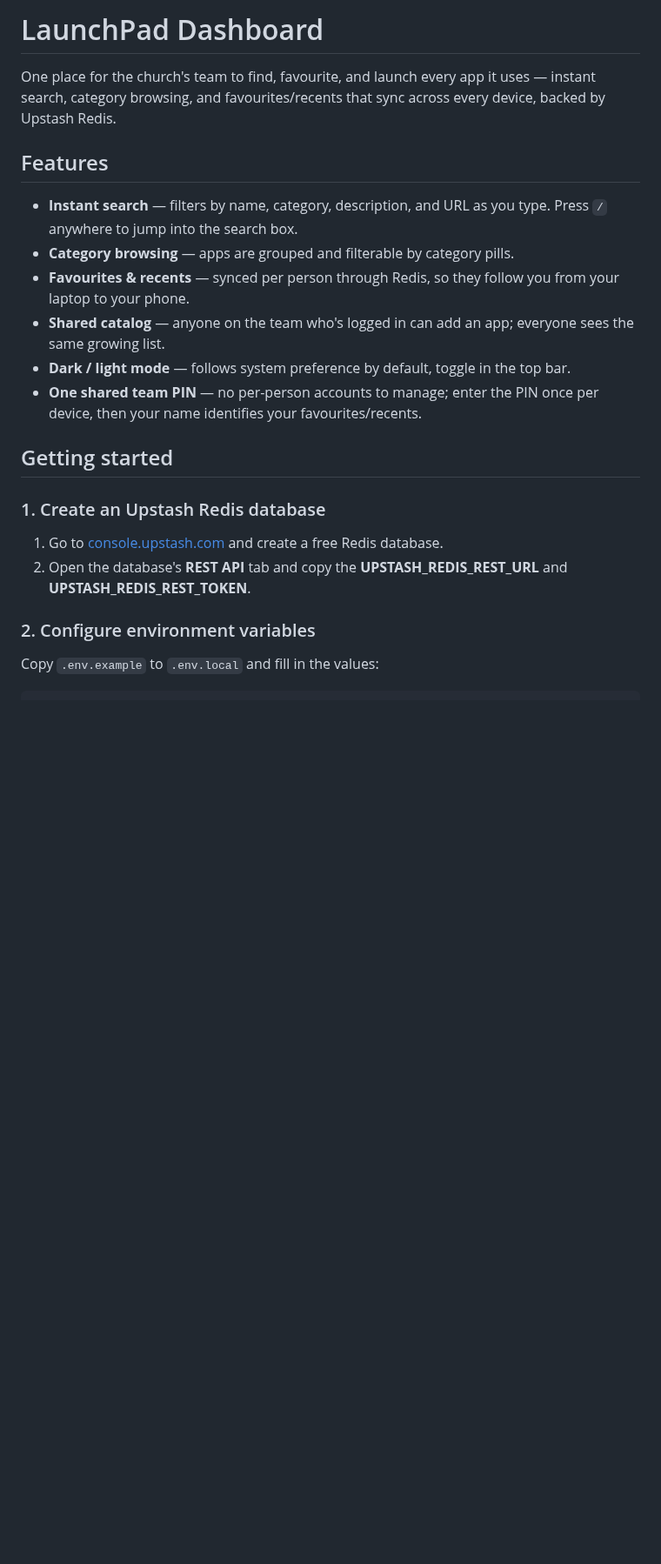
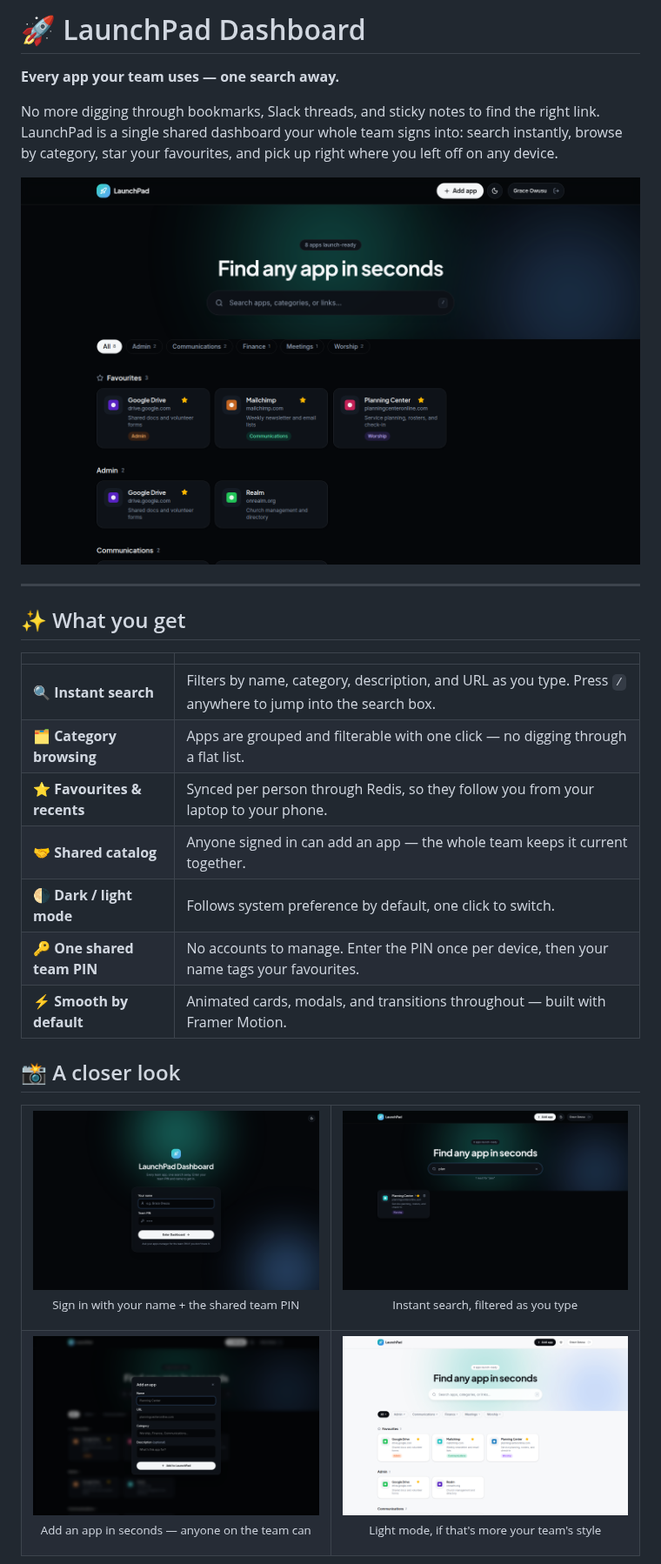
Before and after one commit to leewest0/launch, a Markdown page: README.md, the part around one of its changes. Shown at 87% size. Rendered like a GitHub page; pictures changed too: docs/screenshots/add-app.png (added), docs/screenshots/dashboard-dark.png (added), docs/screenshots/dashboard-light.png (added); blank space fills up the shorter version.

```diff
--- a/README.md
+++ b/README.md
@@ -1,25 +1,52 @@
-# LaunchPad Dashboard
+# 🚀 LaunchPad Dashboard
 
-One place for the church's team to find, favourite, and launch every app it
-uses — instant search, category browsing, and favourites/recents that sync
-across every device, backed by Upstash Redis.
+**Every app your team uses — one search away.**
 
-## Features
+No more digging through bookmarks, Slack threads, and sticky notes to find
+the right link. LaunchPad is a single shared dashboard your whole team signs
+into: search instantly, browse by category, star your favourites, and pick
+up right where you left off on any device.
 
-- **Instant search** — filters by name, category, description, and URL as you type. Press `/` anywhere to jump into the search box.
-- **Category browsing** — apps are grouped and filterable by category pills.
-- **Favourites & recents** — synced per person through Redis, so they follow you from your laptop to your phone.
-- **Shared catalog** — anyone on the team who's logged in can add an app; everyone sees the same growing list.
-- **Dark / light mode** — follows system preference by default, toggle in the top bar.
-- **One shared team PIN** — no per-person accounts to manage; enter the PIN once per device, then your name identifies your favourites/recents.
+<p align="center">
+  <img src="docs/screenshots/dashboard-dark.png" alt="LaunchPad dashboard in dark mode, showing the search bar, category pills, and a grid of app cards" width="100%" />
+</p>
 
-## Getting started
+---
 
-### 1. Create an Upstash Redis database
+## ✨ What you get
 
-1. Go to [console.upstash.com](https://console.upstash.com) and create a free Redis database.
-2. Open the database's **REST API** tab and copy the **UPSTASH_REDIS_REST_URL** and **UPSTASH_REDIS_REST_TOKEN**.
+| | |
+|---|---|
+| 🔍 **Instant search** | Filters by name, category, description, and URL as you type. Press `/` anywhere to jump into the search box. |
+| 🗂️ **Category browsing** | Apps are grouped and filterable with one click — no digging through a flat list. |
+| ⭐ **Favourites & recents** | Synced per person through Redis, so they follow you from your laptop to your phone. |
+| 🤝 **Shared catalog** | Anyone signed in can add an app — the whole team keeps it current together. |
+| 🌗 **Dark / light mode** | Follows system preference by default, one click to switch. |
+| 🔑 **One shared team PIN** | No accounts to manage. Enter the PIN once per device, then your name tags your favourites. |
+| ⚡ **Smooth by default** | Animated cards, modals, and transitions throughout — built with Framer Motion. |
 
-### 2. Configure environment variables
+## 📸 A closer look
 
-Copy `.env.example` to `.env.local` and fill in the values:
+<table>
+<tr>
+<td width="50%">
+<img src="docs/screenshots/login.png" alt="LaunchPad login screen with team PIN and name fields" width="100%" />
+<p align="center"><sub>Sign in with your name + the shared team PIN</sub></p>
+</td>
+<td width="50%">
+<img src="docs/screenshots/search.png" alt="LaunchPad instant search showing live filtered results" width="100%" />
+<p align="center"><sub>Instant search, filtered as you type</sub></p>
+</td>
+</tr>
+<tr>
+<td width="50%">
+<img src="docs/screenshots/add-app.png" alt="Add an app modal with name, URL, category, and description fields" width="100%" />
+<p align="center"><sub>Add an app in seconds — anyone on the team can</sub></p>
+</td>
+<td width="50%">
+<img src="docs/screenshots/dashboard-light.png" alt="LaunchPad dashboard in light mode" width="100%" />
+<p align="center"><sub>Light mode, if that's more your team's style</sub></p>
+</td>
+</tr>
+</table>
+
```
Also changed, not shown: other parts of README.md (+40 -19 lines).
